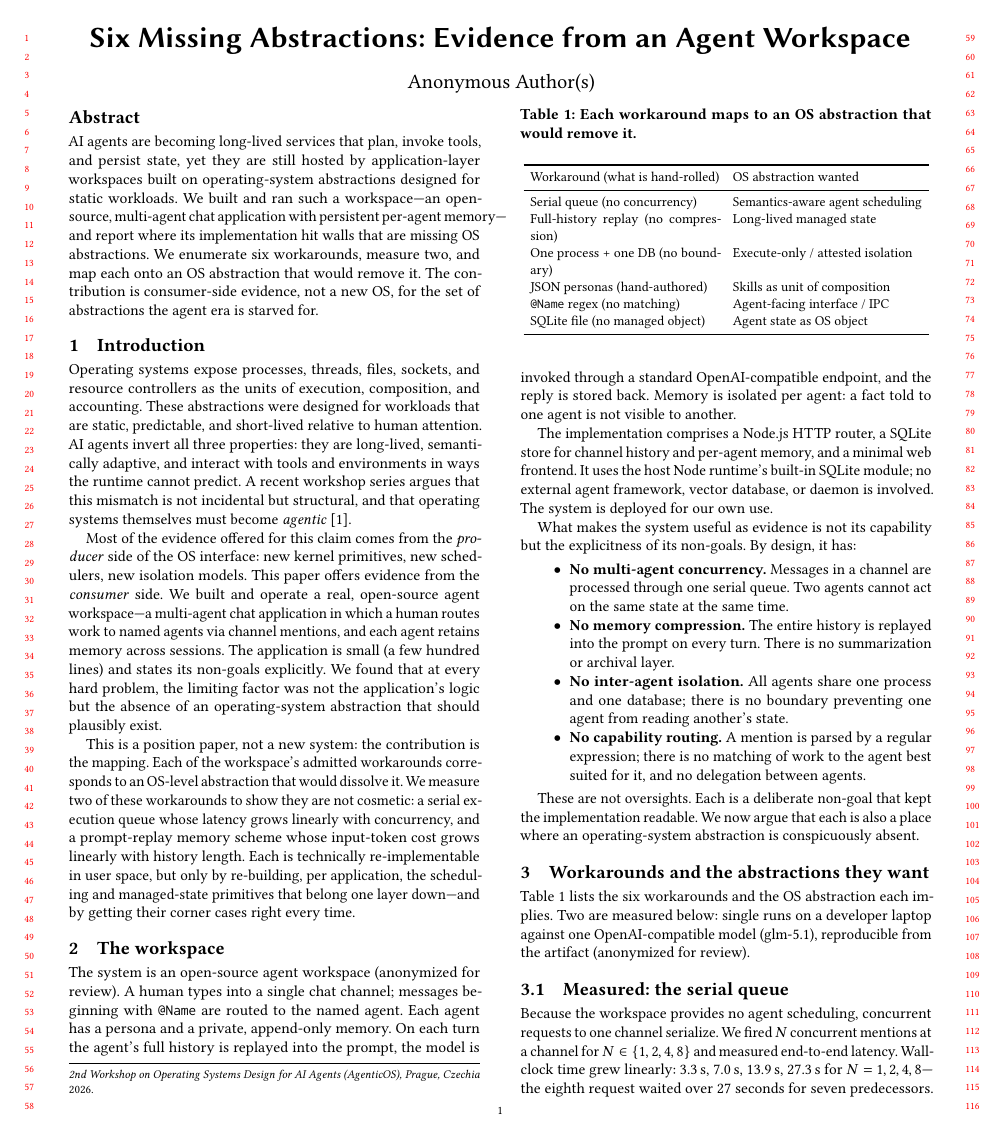
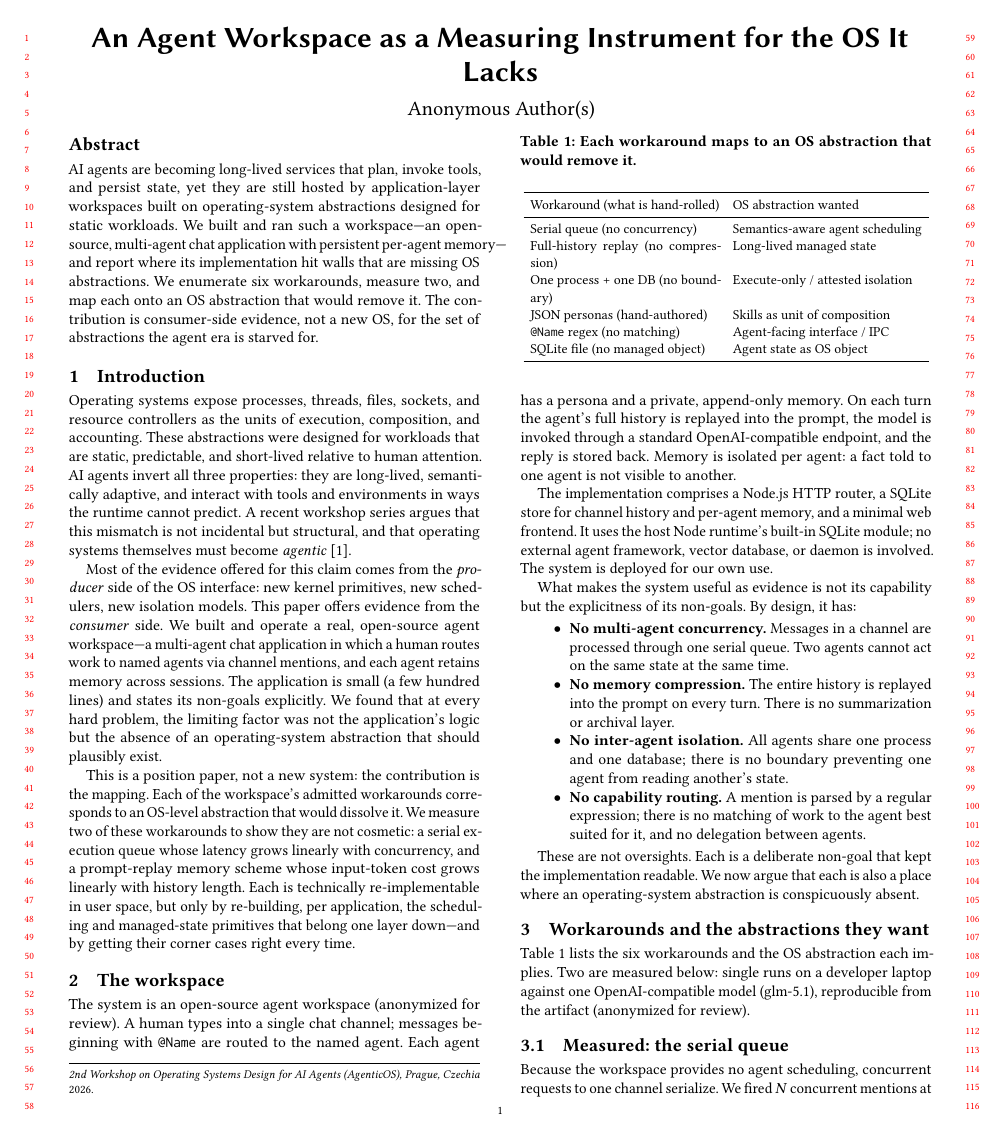
Before and after one commit to aznikline/coforge, a LaTeX paper (paper/main.tex): page 1 of 2. Compiled offline with pdfLaTeX.

Commit message:
paper: better title — "An Agent Workspace as a Measuring Instrument for the OS It Lacks"
"Six Missing Abstractions: Evidence from an Agent Workspace" had three
honesty problems the user flagged:
  1. "Missing" over-claims vs §6 which says only "wanted".
  2. Inverted priority — the contribution is the *evidence/method*, not the
     six abstractions, but the title put the abstractions first.
  3. "Six" implies all six are equally argued; only two are measured (2/6).

New title puts the *method* as the subject (a measuring instrument — matches
§7's "An application-layer agent workspace... is a measuring instrument"),
uses "lacks" (softer than "missing", consistent with §6), and drops the
count. It is the position-paper framing the abstract and §1 already claim.

2 pages, venue intact, all content verified present.

```diff
--- a/paper/main.tex
+++ b/paper/main.tex
@@ -29,7 +29,7 @@
 
 \begin{document}
 
-\title{Six Missing Abstractions: Evidence from an Agent Workspace}
+\title{An Agent Workspace as a Measuring Instrument for the OS It Lacks}
 
 \author{Anonymous}
 \affiliation{\institution{Anonymized for double-blind review}}
```
Also changed, not shown: paper/main.pdf.
